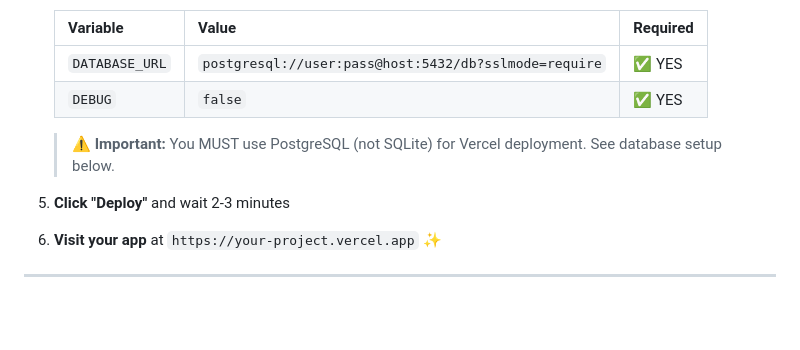
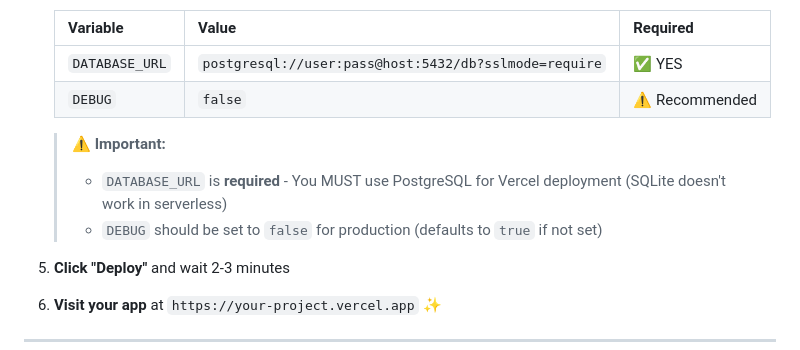
Before and after one commit to neelsabhaya/AI-Resume, a Markdown page: QUICKSTART_DEPLOY.md, the part around the change. GitHub-like rendering; blank space fills up the shorter version.

```diff
--- a/QUICKSTART_DEPLOY.md
+++ b/QUICKSTART_DEPLOY.md
@@ -30,9 +30,11 @@ Your repository is already configured for Vercel! Follow these steps to deploy i
    | Variable | Value | Required |
    |----------|-------|----------|
    | `DATABASE_URL` | `postgresql://user:pass@host:5432/db?sslmode=require` | ✅ YES |
-   | `DEBUG` | `false` | ✅ YES |
+   | `DEBUG` | `false` | ⚠️ Recommended |
 
-   > ⚠️ **Important:** You MUST use PostgreSQL (not SQLite) for Vercel deployment. See database setup below.
+   > ⚠️ **Important:**
+   > - `DATABASE_URL` is **required** - You MUST use PostgreSQL for Vercel deployment (SQLite doesn't work in serverless)
+   > - `DEBUG` should be set to `false` for production (defaults to `true` if not set)
 
 5. **Click "Deploy"** and wait 2-3 minutes
 
```
Also changed, not shown: DEPLOYMENT_CHECKLIST.md (+8 -6 lines), README.md (+1 -1 lines).
